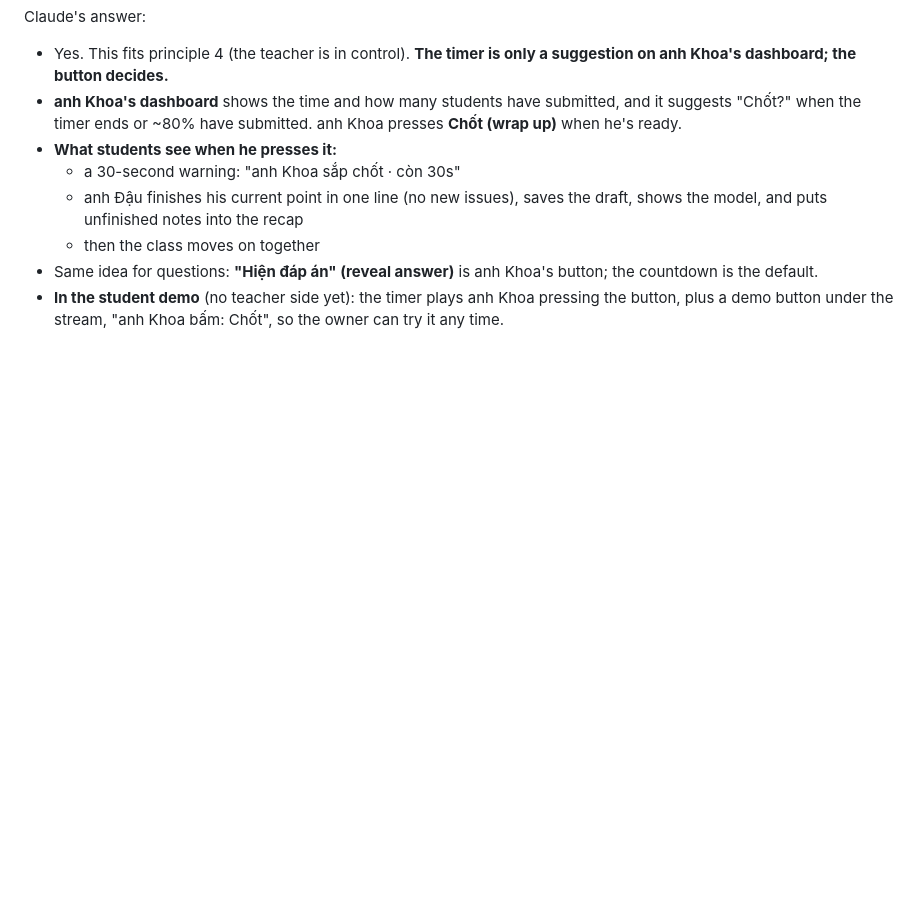
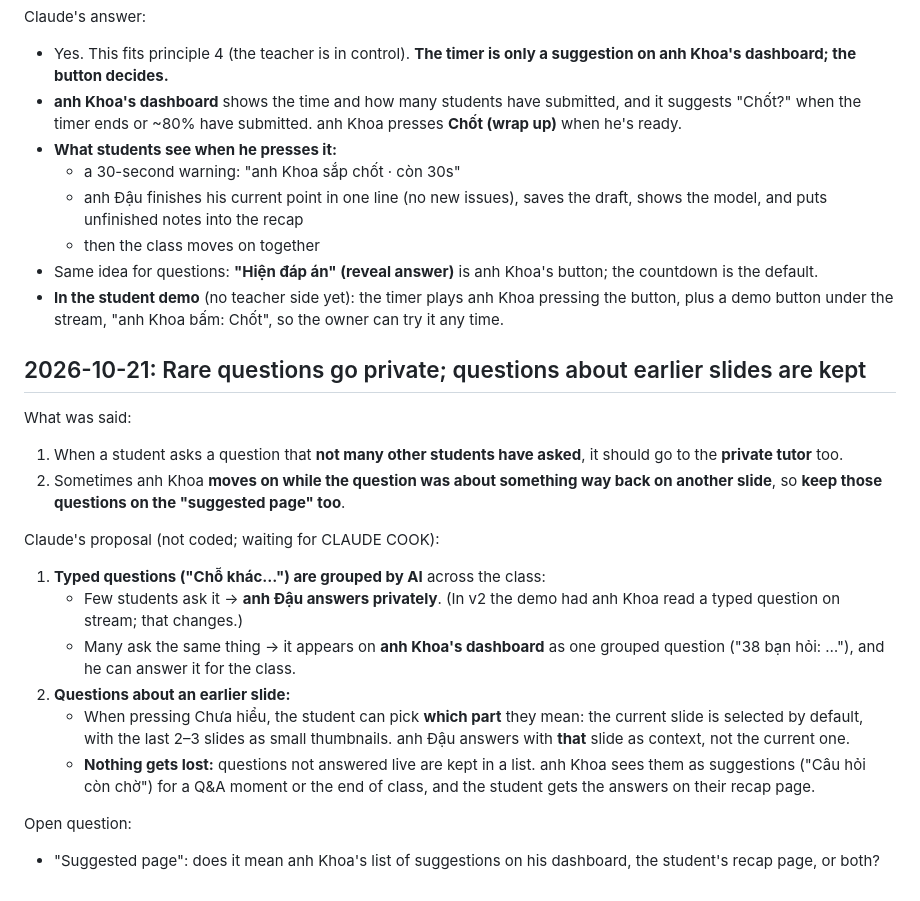
Before and after one commit to heyitsmk-1/random, a Markdown page: Livestream/NOTES.md, the part around the change. Rendered like a GitHub page; blank space fills up the shorter version.

Commit message:
Livestream: log private routing for rare questions and earlier-slide questions
Co-Authored-By: Claude Opus 5.5 <noreply@anthropic.com>
Claude-Session: https://claude.ai/code/session_0184gQDvGJzBAdUgwdpS55zr

```diff
--- a/Livestream/NOTES.md
+++ b/Livestream/NOTES.md
@@ -617,3 +617,20 @@ Claude's answer:
   - then the class moves on together
 - Same idea for questions: **"Hiện đáp án" (reveal answer)** is anh Khoa's button; the countdown is the default.
 - **In the student demo** (no teacher side yet): the timer plays anh Khoa pressing the button, plus a demo button under the stream, "anh Khoa bấm: Chốt", so the owner can try it any time.
+
+## 2026-10-21: Rare questions go private; questions about earlier slides are kept
+
+What was said:
+1. When a student asks a question that **not many other students have asked**, it should go to the **private tutor** too.
+2. Sometimes anh Khoa **moves on while the question was about something way back on another slide**, so **keep those questions on the "suggested page" too**.
+
+Claude's proposal (not coded; waiting for CLAUDE COOK):
+1. **Typed questions ("Chỗ khác…") are grouped by AI** across the class:
+   - Few students ask it → **anh Đậu answers privately**. (In v2 the demo had anh Khoa read a typed question on stream; that changes.)
+   - Many ask the same thing → it appears on **anh Khoa's dashboard** as one grouped question ("38 bạn hỏi: …"), and he can answer it for the class.
+2. **Questions about an earlier slide:**
+   - When pressing Chưa hiểu, the student can pick **which part** they mean: the current slide is selected by default, with the last 2–3 slides as small thumbnails. anh Đậu answers with **that** slide as context, not the current one.
+   - **Nothing gets lost:** questions not answered live are kept in a list. anh Khoa sees them as suggestions ("Câu hỏi còn chờ") for a Q&A moment or the end of class, and the student gets the answers on their recap page.
+
+Open question:
+- "Suggested page": does it mean anh Khoa's list of suggestions on his dashboard, the student's recap page, or both?
```
